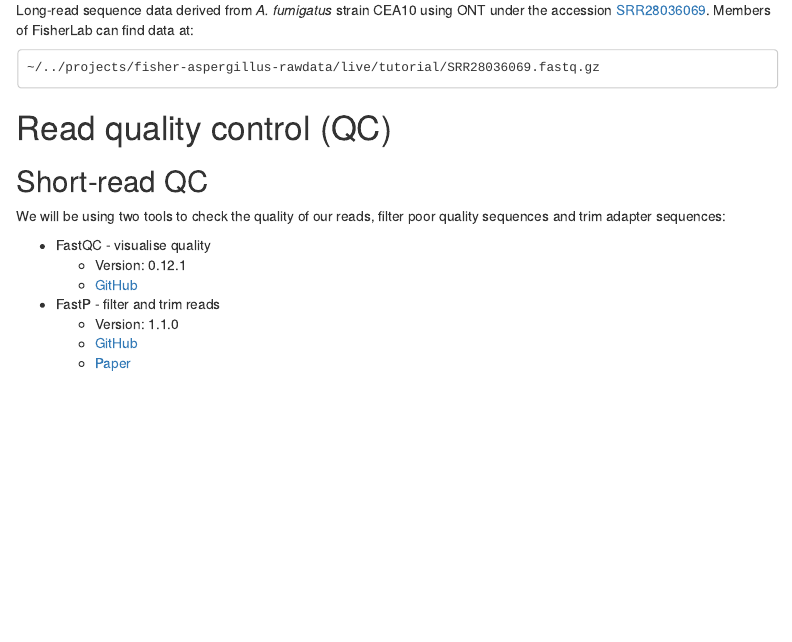
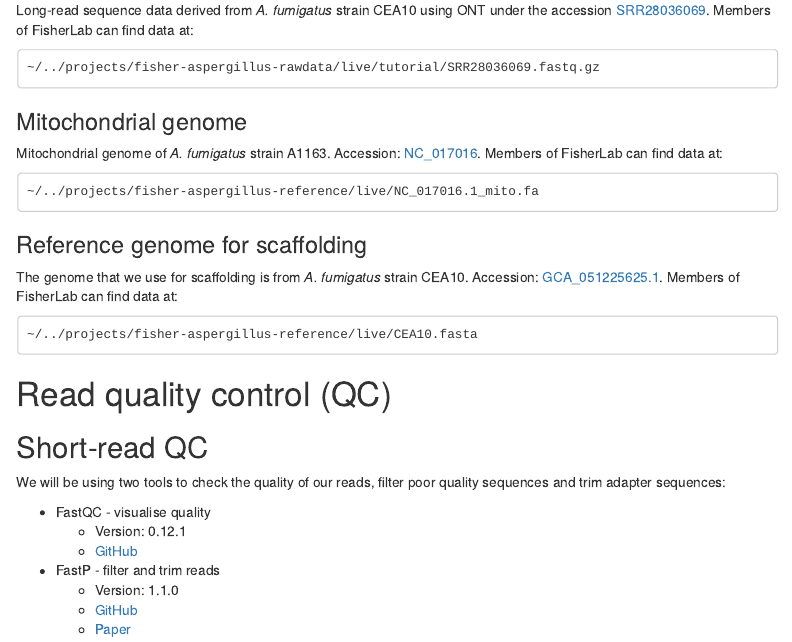
Before and after one commit to harrychown/assembly-annotation, an R Markdown document (index.Rmd): the page in a window 1100 px wide, from 1050 px down. The pictures show the output file index.html that the author committed with the source, opened offline; menus at the side of the page are left out; long lines of code are wrapped.

Commit message:
Add info on reference demo data

````diff
--- a/index.Rmd
+++ b/index.Rmd
@@ -51,6 +51,19 @@ Long-read sequence data derived from *A. fumigatus* strain CEA10 using ONT under
 ```
 ~/../projects/fisher-aspergillus-rawdata/live/tutorial/SRR28036069.fastq.gz
 ```
+### Mitochondrial genome
+Mitochondrial genome of *A. fumigatus* strain A1163. Accession: [NC_017016](https://www.ncbi.nlm.nih.gov/nuccore/NC_017016). Members of FisherLab can find data at:
+```
+~/../projects/fisher-aspergillus-reference/live/NC_017016.1_mito.fa
+```
+
+### Reference genome for scaffolding
+The genome that we use for scaffolding is from *A. fumigatus* strain CEA10. Accession: [GCA_051225625.1](https://www.ncbi.nlm.nih.gov/datasets/genome/GCA_051225625.1/).
+Members of FisherLab can find data at:
+```
+~/../projects/fisher-aspergillus-reference/live/CEA10.fasta
+```
+
 # Read quality control (QC)
 
 ## Short-read QC
````
Also changed, not shown: index.html.
